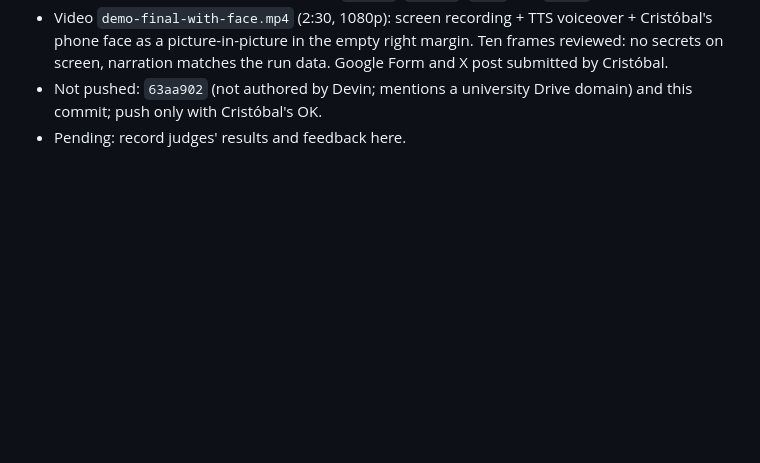
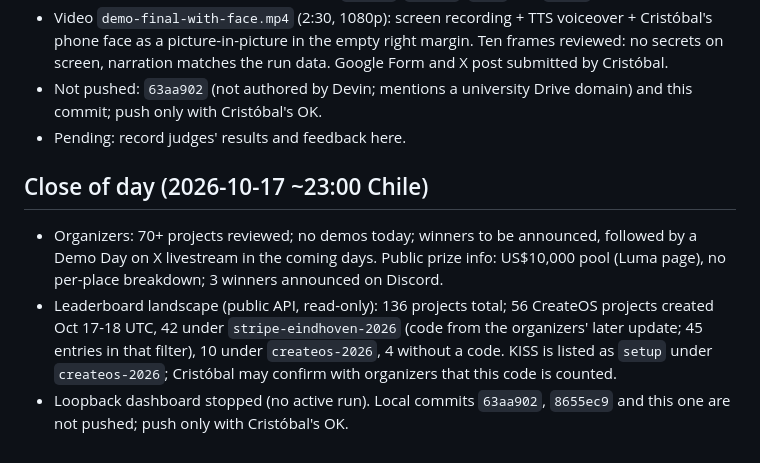
Before and after one commit to Grizaceo/kiss-discovery-engine-hackathon, a Markdown page: STATE.md, the part around the change. Drawn GitHub-style; blank space fills up the shorter version.

Commit message:
Record close of day: judging status and leaderboard landscape
Generated with [Devin](https://devin.ai)

Co-Authored-By: Devin <158243242+devin-ai-integration[bot]@users.noreply.github.com>

```diff
--- a/STATE.md
+++ b/STATE.md
@@ -79,3 +79,8 @@ Last verified: 2026-10-17T20:14-03:00 (pre-publish Block A: ruff format/check cl
 - Video `demo-final-with-face.mp4` (2:30, 1080p): screen recording + TTS voiceover + Cristóbal's phone face as a picture-in-picture in the empty right margin. Ten frames reviewed: no secrets on screen, narration matches the run data. Google Form and X post submitted by Cristóbal.
 - Not pushed: `63aa902` (not authored by Devin; mentions a university Drive domain) and this commit; push only with Cristóbal's OK.
 - Pending: record judges' results and feedback here.
+
+## Close of day (2026-10-17 ~23:00 Chile)
+- Organizers: 70+ projects reviewed; no demos today; winners to be announced, followed by a Demo Day on X livestream in the coming days. Public prize info: US$10,000 pool (Luma page), no per-place breakdown; 3 winners announced on Discord.
+- Leaderboard landscape (public API, read-only): 136 projects total; 56 CreateOS projects created Oct 17-18 UTC, 42 under `stripe-eindhoven-2026` (code from the organizers' later update; 45 entries in that filter), 10 under `createos-2026`, 4 without a code. KISS is listed as `setup` under `createos-2026`; Cristóbal may confirm with organizers that this code is counted.
+- Loopback dashboard stopped (no active run). Local commits `63aa902`, `8655ec9` and this one are not pushed; push only with Cristóbal's OK.
```
